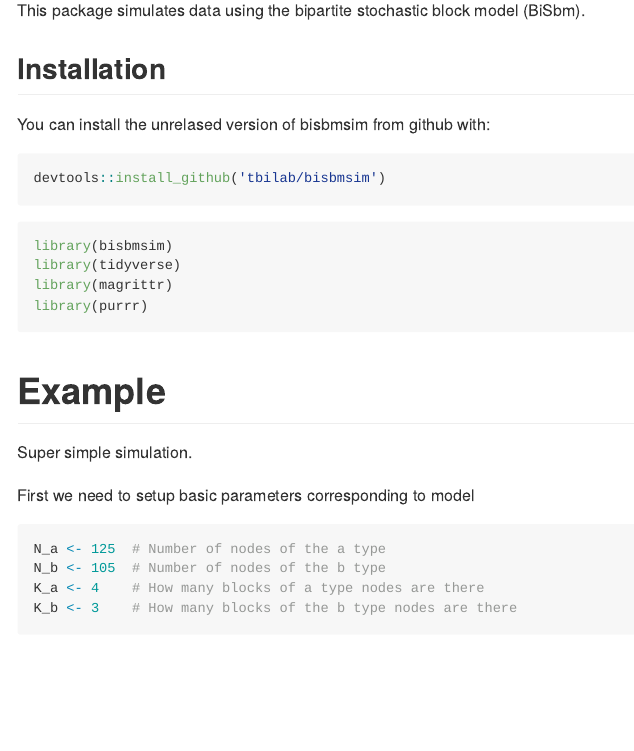
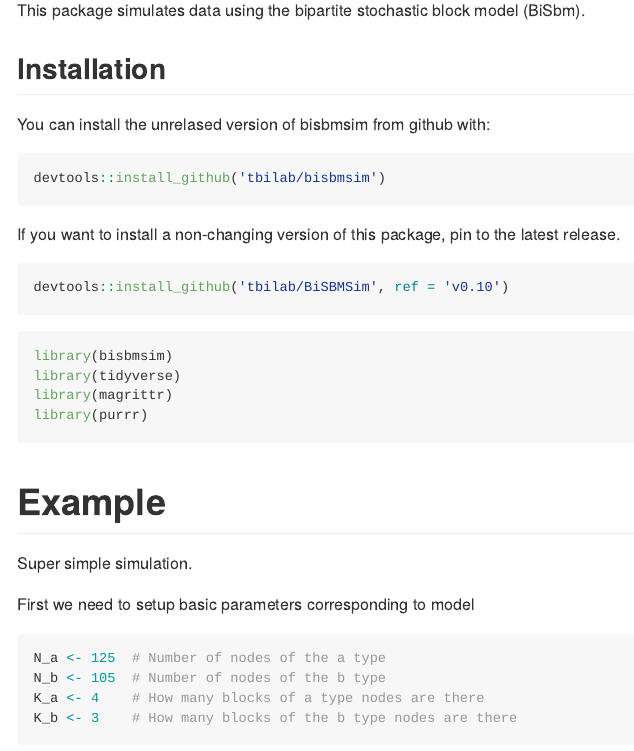
Before and after one commit to tbilab/BiSBMSim, an R Markdown document (README.Rmd): the page in a window 1100 px wide, from 110 px down. The pictures show the output file README.md that the author committed with the source, drawn offline in the style of GitHub; long lines of code are wrapped.

Commit message:
Updated readme with the now functional github install link and instructions to install to the pinned 0.10 release.

````diff
--- a/README.Rmd
+++ b/README.Rmd
@@ -31,6 +31,12 @@ You can install the unrelased version of bisbmsim from github with:
 
 ``` r
 devtools::install_github('tbilab/bisbmsim')
+```
+
+If you want to install a non-changing version of this package, pin to the latest release.
+
+``` r
+devtools::install_github('tbilab/BiSBMSim', ref = 'v0.10')
 ```
 
 ```{r, eval = FALSE}
````
Also changed, not shown: README.md, 5 other files.
